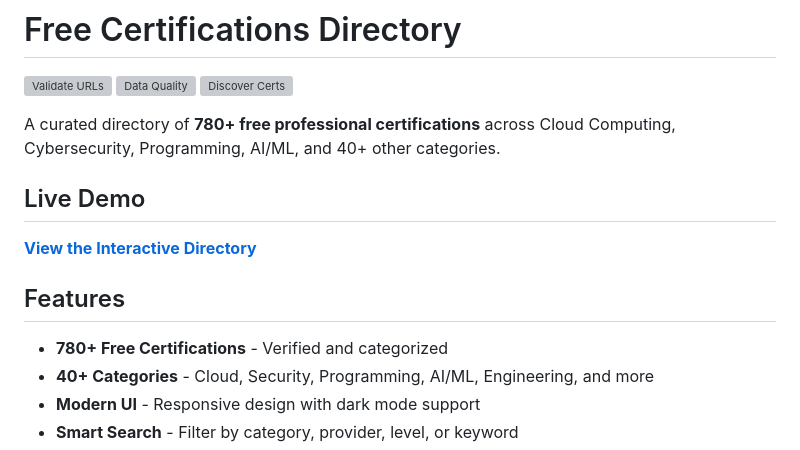
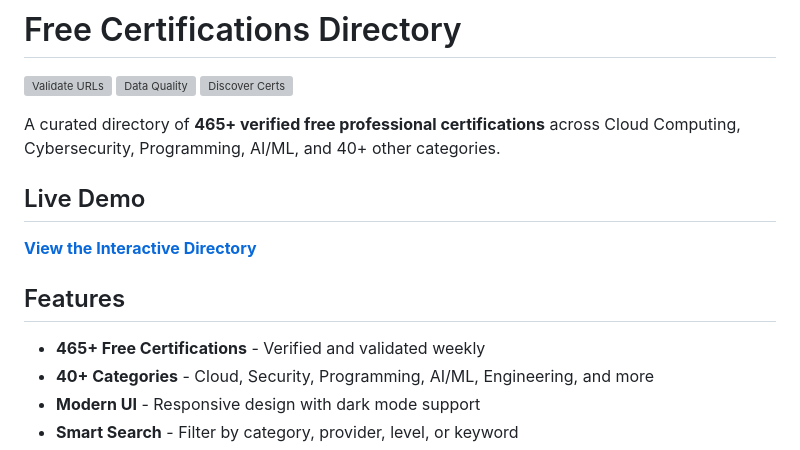
Before and after one commit to saint1415/free_certs, a Markdown page: README.md, the part around the change. Rendered like a GitHub page; grey boxes are pictures that could not be loaded.

Commit message:
Update README with accurate certification count

```diff
--- a/README.md
+++ b/README.md
@@ -4,7 +4,7 @@
 [![Data Quality](https://github.com/saint1415/free_certs/actions/workflows/data-quality.yml/badge.svg)](https://github.com/saint1415/free_certs/actions/workflows/data-quality.yml)
 [![Discover Certs](https://github.com/saint1415/free_certs/actions/workflows/discover-certs.yml/badge.svg)](https://github.com/saint1415/free_certs/actions/workflows/discover-certs.yml)
 
-A curated directory of **780+ free professional certifications** across Cloud Computing, Cybersecurity, Programming, AI/ML, and 40+ other categories.
+A curated directory of **465+ verified free professional certifications** across Cloud Computing, Cybersecurity, Programming, AI/ML, and 40+ other categories.
 
 ## Live Demo
 
@@ -12,7 +12,7 @@ A curated directory of **780+ free professional certifications** across Cloud Co
 
 ## Features
 
-- **780+ Free Certifications** - Verified and categorized
+- **465+ Free Certifications** - Verified and validated weekly
 - **40+ Categories** - Cloud, Security, Programming, AI/ML, Engineering, and more
 - **Modern UI** - Responsive design with dark mode support
 - **Smart Search** - Filter by category, provider, level, or keyword
```
